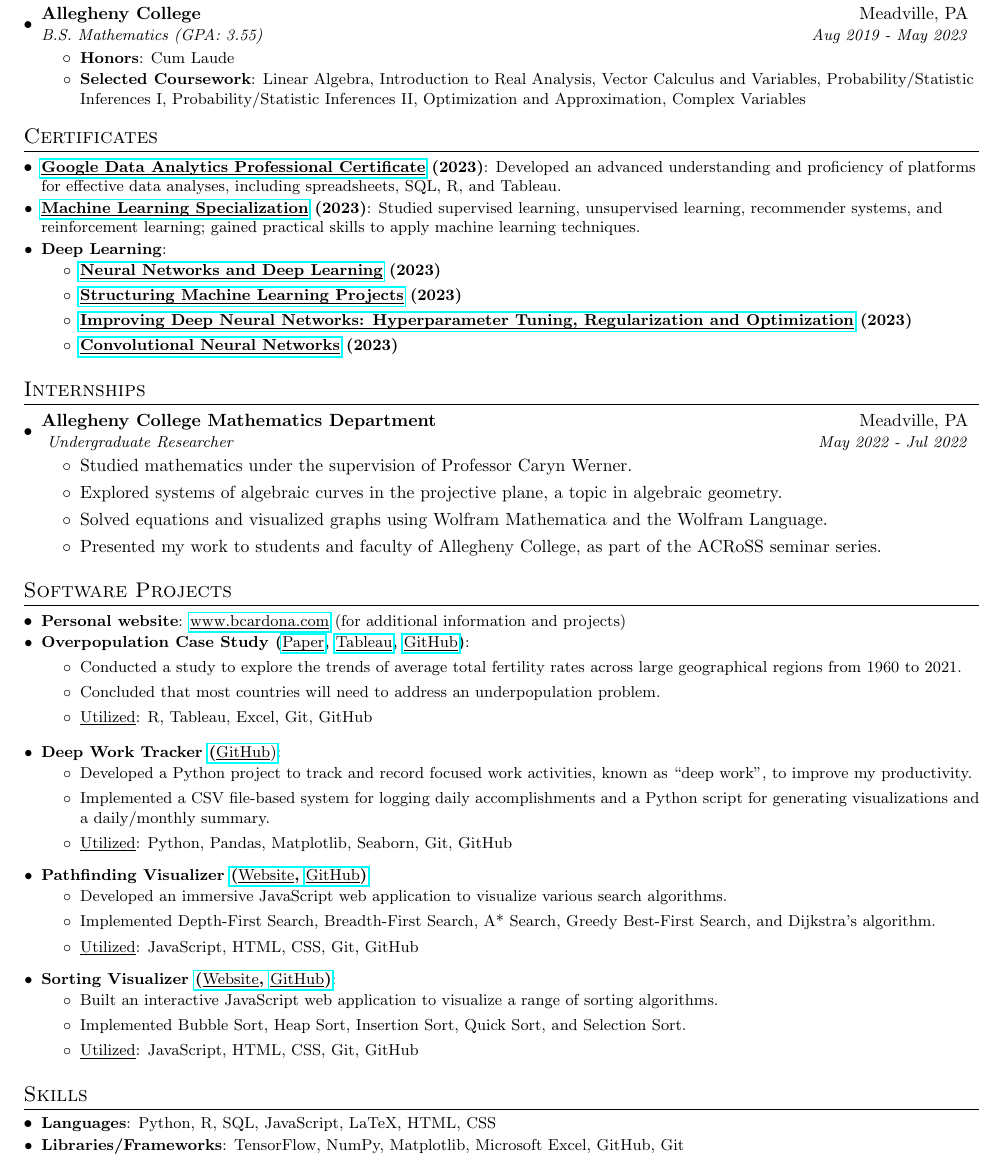
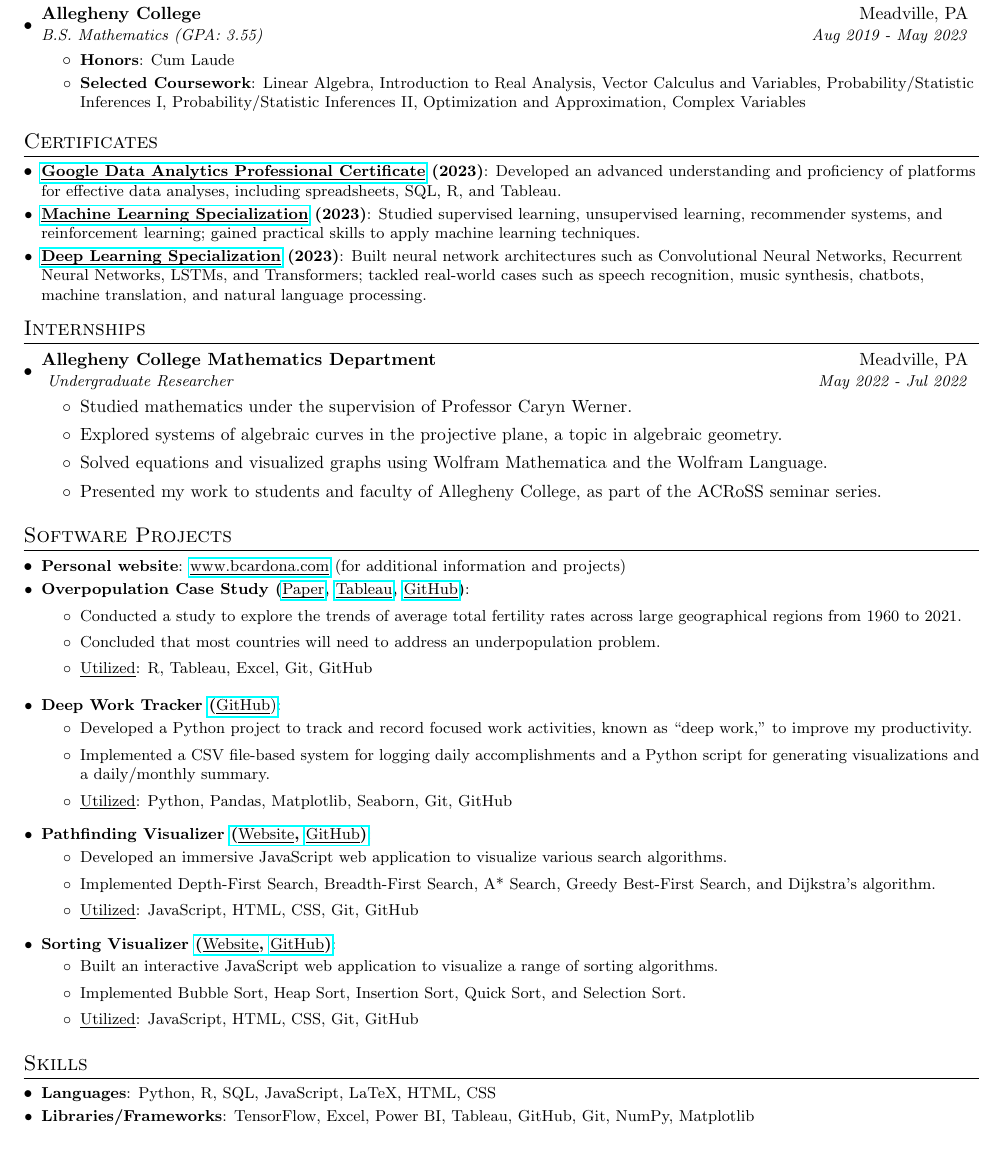
Before and after one commit to BMCARDONA/bmcardona.github.io, a LaTeX CV (assets/pdf/resume_bradley_cardona.tex): part of the page, cut so that both start at the same text. Compiled offline with pdfLaTeX.

Commit message:
update resume

```diff
--- a/assets/pdf/resume_bradley_cardona.tex
+++ b/assets/pdf/resume_bradley_cardona.tex
@@ -122,13 +122,15 @@
 {Developed an advanced understanding and proficiency of platforms for effective data analyses, including spreadsheets, SQL, R, and Tableau.}
 \resumeSubItem{\href[pdfnewwindow=true]{https://www.coursera.org/account/accomplishments/specialization/certificate/T9DME8DMA9L5}{\underline{\smash{Machine Learning Specialization}}} (2023)}
 {Studied supervised learning, unsupervised learning, recommender systems, and reinforcement learning; gained practical skills to apply machine learning techniques.}
-\resumeSubItem{Deep Learning}{}
-\begin{itemize}
-  \item \textbf{\href[pdfnewwindow=true]{https://coursera.org/share/86bfd2fe0387b04b8b3ee605a116e450}{\underline{\smash{Neural Networks and Deep Learning}}} (2023)}
-  \item \textbf{\href[pdfnewwindow=true]{https://www.coursera.org/account/accomplishments/certificate/WXYMLAJYTC2E}{\underline{\smash{Structuring Machine Learning Projects}}} (2023)}
-  \item \textbf{\href[pdfnewwindow=true]{https://coursera.org/share/68972ccdd25c9c461bc4cd21eda235a4}{\underline{\smash{Improving Deep Neural Networks: Hyperparameter Tuning, Regularization and Optimization}}} (2023)}
-  \item \textbf{\href[pdfnewwindow=true]{https://www.coursera.org/account/accomplishments/certificate/GR6QGJJS2CSV}{\underline{\smash{Convolutional Neural Networks}}} (2023)}
-\end{itemize}
+\resumeSubItem{\href[pdfnewwindow=true]{https://www.coursera.org/account/accomplishments/specialization/VBGLQJ6GN5UE?utm_source=link&utm_medium=certificate&utm_content=cert_image&utm_campaign=pdf_header_button&utm_product=s12n}{\underline{\smash{Deep Learning Specialization}}} (2023)}
+{Built neural network architectures such as Convolutional Neural Networks, Recurrent Neural Networks, LSTMs, and Transformers; tackled real-world cases such as speech recognition, music synthesis, chatbots, machine translation, and natural language processing.}
+% \resumeSubItem{Deep Learning}{}
+% \begin{itemize}
+%   \item \textbf{\href[pdfnewwindow=true]{https://coursera.org/share/86bfd2fe0387b04b8b3ee605a116e450}{\underline{\smash{Neural Networks and Deep Learning}}} (2023)}
+%   \item \textbf{\href[pdfnewwindow=true]{https://www.coursera.org/account/accomplishments/certificate/WXYMLAJYTC2E}{\underline{\smash{Structuring Machine Learning Projects}}} (2023)}
+%   \item \textbf{\href[pdfnewwindow=true]{https://coursera.org/share/68972ccdd25c9c461bc4cd21eda235a4}{\underline{\smash{Improving Deep Neural Networks: Hyperparameter Tuning, Regularization and Optimization}}} (2023)}
+%   \item \textbf{\href[pdfnewwindow=true]{https://www.coursera.org/account/accomplishments/certificate/GR6QGJJS2CSV}{\underline{\smash{Convolutional Neural Networks}}} (2023)}
+% \end{itemize}
 
 
 \resumeSubHeadingListEnd
@@ -165,7 +167,7 @@
   \end{itemize}
 \resumeSubItem{Deep Work Tracker \href[pdfnewwindow=true]{https://github.com/bmcardona/deep_work_tracker}{(\textnormal{\underline{\smash{GitHub}})}}}{}
   \begin{itemize}
-    \item{Developed a Python project to track and record focused work activities, known as ``deep work'', to improve my productivity.}
+    \item{Developed a Python project to track and record focused work activities, known as ``deep work,'' to improve my productivity.}
     \item{Implemented a CSV file-based system for logging daily accomplishments and a Python script for generating visualizations and a daily/monthly summary.}
     \item{\underline{Utilized}: Python, Pandas, Matplotlib, Seaborn, Git, GitHub}
   \end{itemize}
@@ -199,7 +201,7 @@
 \section{Skills}
 \resumeSubHeadingListStart
 \resumeSubItem{Languages}{Python, R, SQL, JavaScript, LaTeX, HTML, CSS}
-\resumeSubItem{Libraries/Frameworks}{TensorFlow, NumPy, Matplotlib, Microsoft Excel, GitHub, Git}
+\resumeSubItem{Libraries/Frameworks}{TensorFlow, Excel, Power BI, Tableau, GitHub, Git, NumPy, Matplotlib}
 \resumeSubHeadingListEnd
 
 %--------SOFT SKILLS------------
```
Also changed, not shown: assets/pdf/resume_bradley_cardona.pdf, 2 other files.
